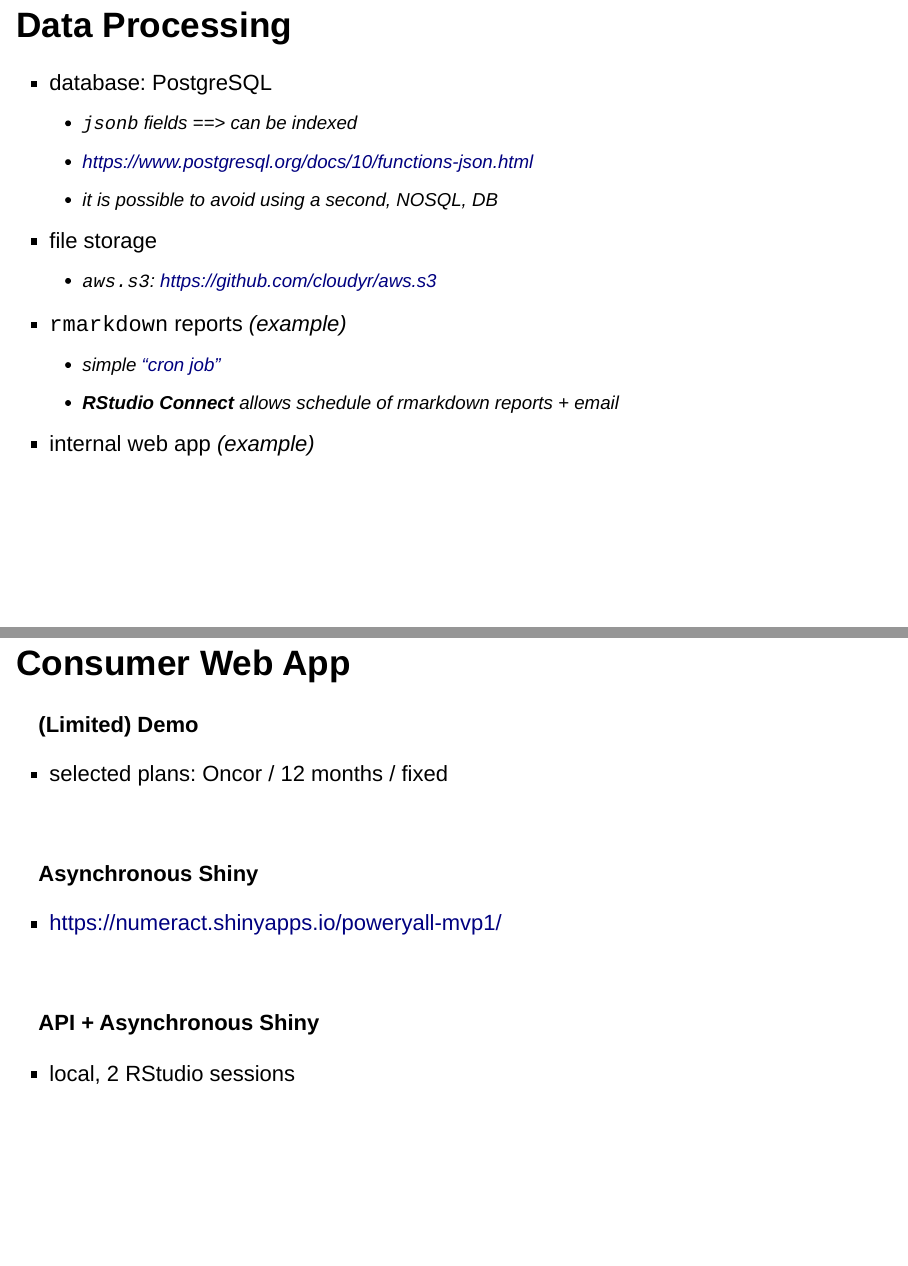
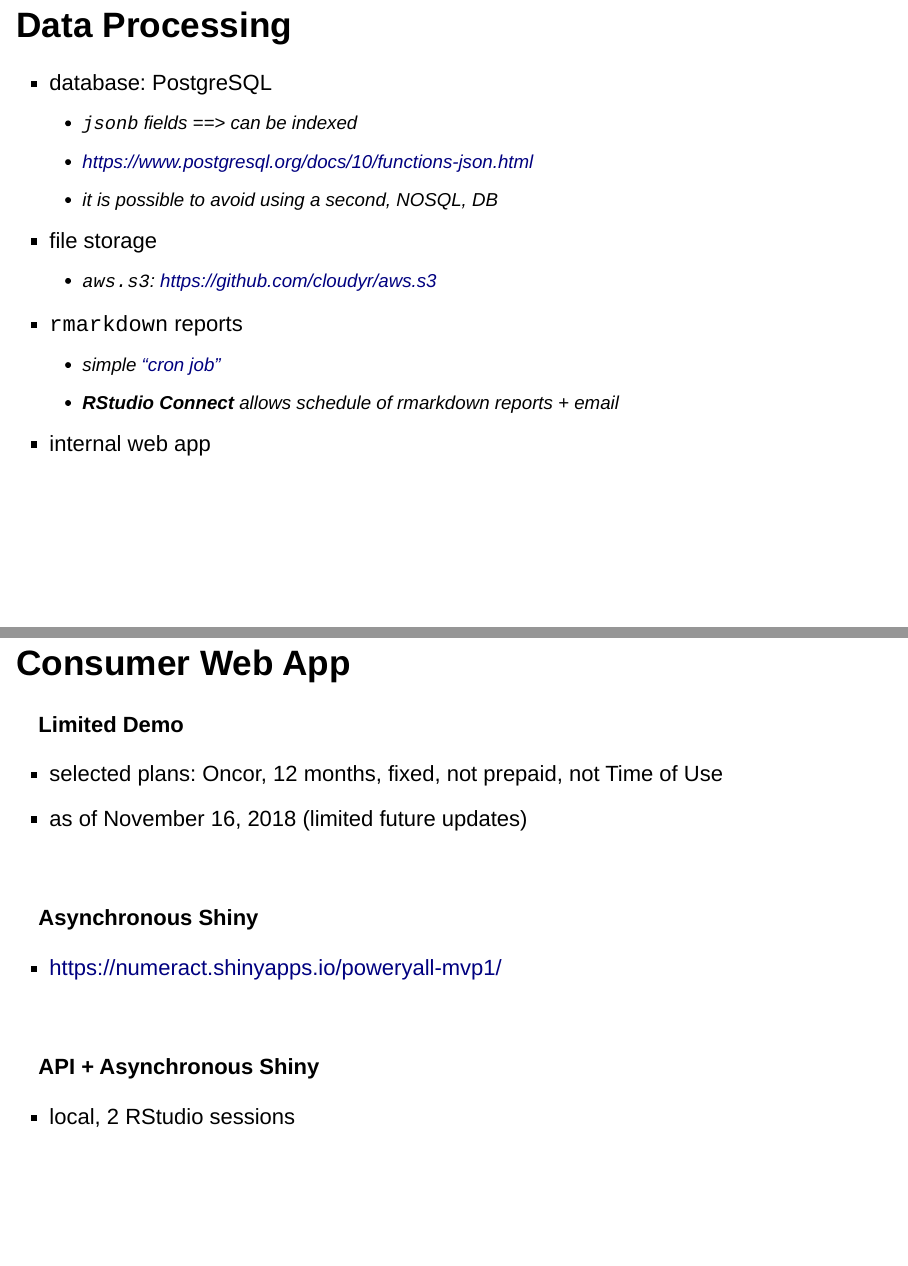
Before and after one commit to poweryall/dallas-rug-mvp1, an R Markdown document (index.Rmd): pages 15 and 24 of 29, joined at a grey line. Rendered offline with R 4.5, knitr and Pandoc, with nearby package versions; drawn as Slidy slides in place of the format the file asks for.

Commit message:
after presentation update

```diff
--- a/index.Rmd
+++ b/index.Rmd
@@ -212,10 +212,10 @@
     + it is possible to avoid using a second, NOSQL, DB
 - file storage
     + `aws.s3`: https://github.com/cloudyr/aws.s3
-- `rmarkdown` reports *(example)*
+- `rmarkdown` reports
     + simple ["cron job"](https://www.ostechnix.com/a-beginners-guide-to-cron-jobs/)
     + **RStudio Connect** allows schedule of rmarkdown reports + email
-- internal web app *(example)*
+- internal web app
 
 
 ## Consumer Web App
@@ -356,9 +356,10 @@
 
 ## Consumer Web App
 
-**(Limited) Demo**
+**Limited Demo**
 
-- selected plans: Oncor / 12 months / fixed
+- selected plans: Oncor, 12 months, fixed, not prepaid, not Time of Use
+- as of November 16, 2018 (limited future updates)
 
 <br>
 
```
Also changed, not shown: docker.png (deleted), index.html, numeract_logo.png (deleted), numeract_logo_tag.png (deleted), plumber_1.png (deleted), plumber_2.png (deleted), power_yall_icon.png (deleted), power_yall_logo.png (deleted), rstudio.png (deleted), rstudio_async_1.png (deleted), rstudio_async_2.png (deleted), shiny.png (deleted), index.Rmd (2 more changed lines), 1 other file.
